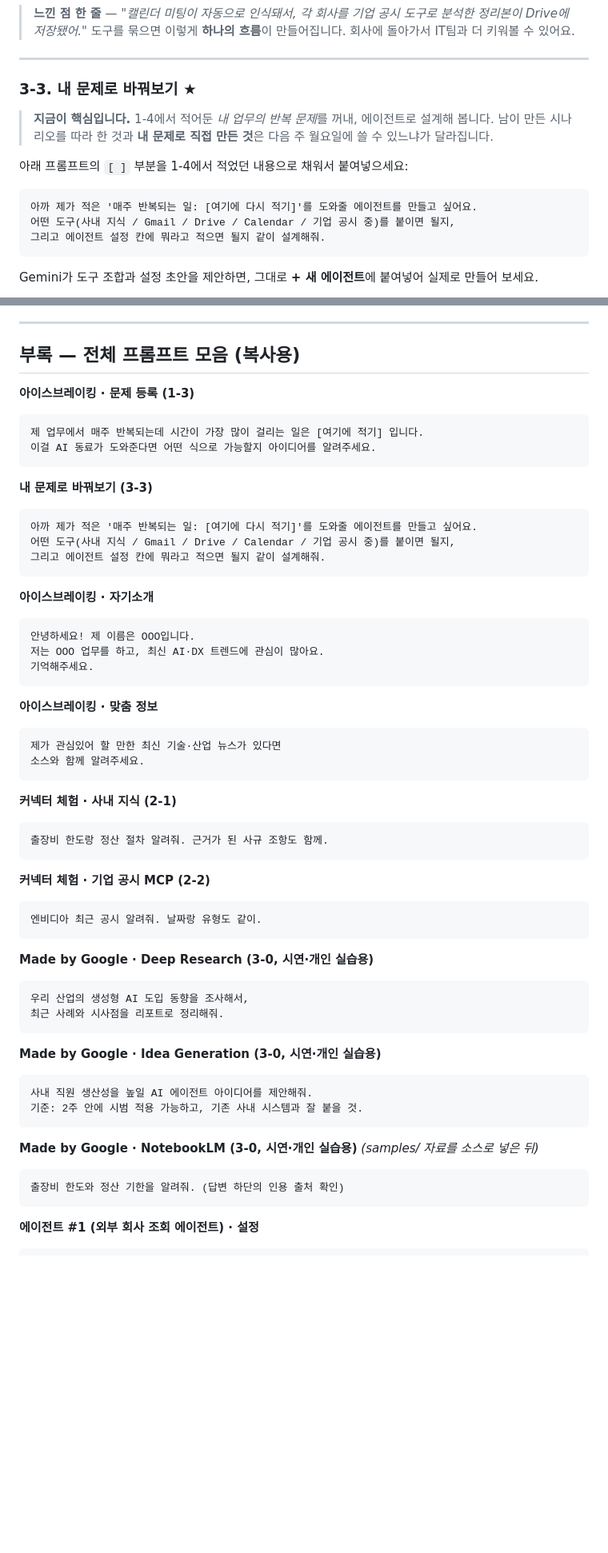
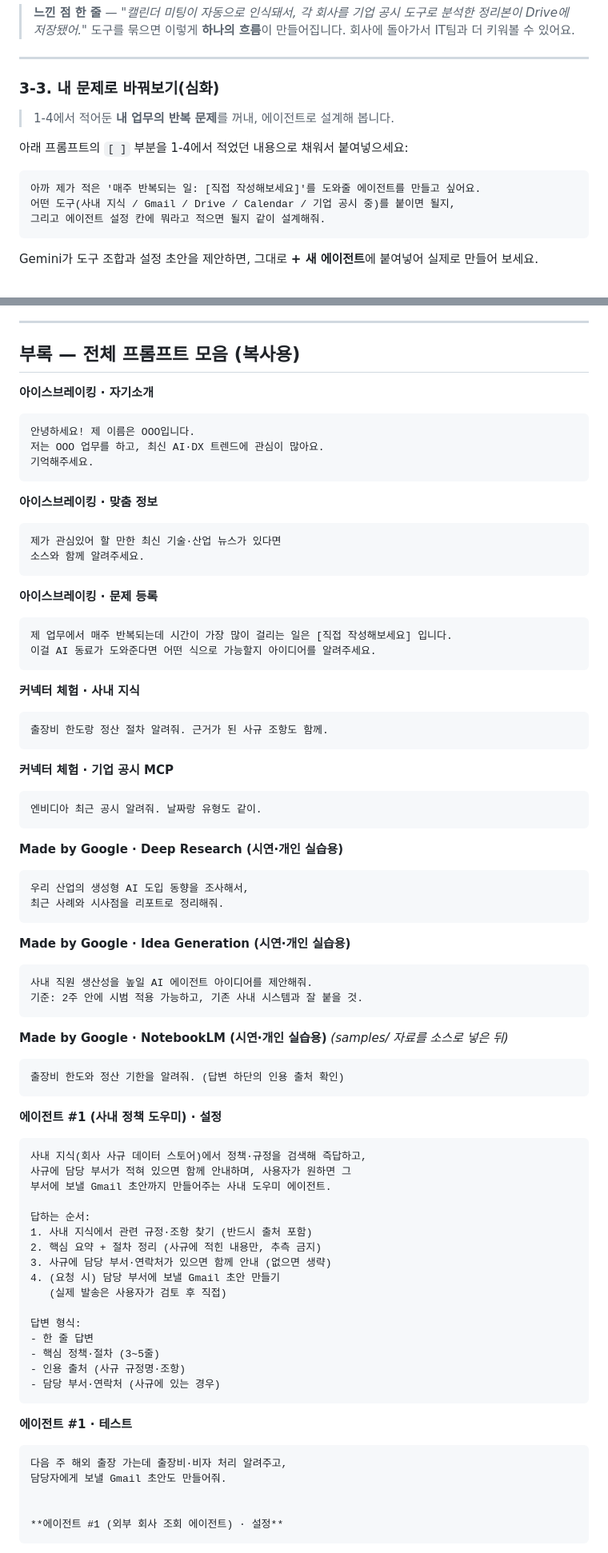
Before and after one commit to hayleyshim/ge-workshop, a Markdown page: handson.md, 2 parts joined by grey strips. Shown at 80% size. Drawn GitHub-style; blank space fills up the shorter version.

````diff
--- a/handson.md
+++ b/handson.md
@@ -421,14 +447,14 @@ Gemini Enterprise는 똑똑한 AI 비서를 넘어, **우리 회사의 일하는
 
 ---
 
-### 3-3. 내 문제로 바꿔보기 ★
+### 3-3. 내 문제로 바꿔보기(심화)
 
-> **지금이 핵심입니다.** 1-4에서 적어둔 *내 업무의 반복 문제*를 꺼내, 에이전트로 설계해 봅니다. 남이 만든 시나리오를 따라 한 것과 **내 문제로 직접 만든 것**은 다음 주 월요일에 쓸 수 있느냐가 달라집니다.
+> 1-4에서 적어둔 **내 업무의 반복 문제**를 꺼내, 에이전트로 설계해 봅니다.
 
 아래 프롬프트의 `[ ]` 부분을 1-4에서 적었던 내용으로 채워서 붙여넣으세요:
 
 ```
-아까 제가 적은 '매주 반복되는 일: [여기에 다시 적기]'를 도와줄 에이전트를 만들고 싶어요.
+아까 제가 적은 '매주 반복되는 일: [직접 작성해보세요]'를 도와줄 에이전트를 만들고 싶어요.
 어떤 도구(사내 지식 / Gmail / Drive / Calendar / 기업 공시 중)를 붙이면 될지,
 그리고 에이전트 설정 칸에 뭐라고 적으면 될지 같이 설계해줘.
 ```
@@ -468,18 +494,6 @@ Gemini가 도구 조합과 설정 초안을 제안하면, 그대로 **+ 새 에
 
 ## 부록 — 전체 프롬프트 모음 (복사용)
 
-**아이스브레이킹 · 문제 등록 (1-3)**
-```
-제 업무에서 매주 반복되는데 시간이 가장 많이 걸리는 일은 [여기에 적기] 입니다.
-이걸 AI 동료가 도와준다면 어떤 식으로 가능할지 아이디어를 알려주세요.
-```
-
-**내 문제로 바꿔보기 (3-3)**
-```
-아까 제가 적은 '매주 반복되는 일: [여기에 다시 적기]'를 도와줄 에이전트를 만들고 싶어요.
-어떤 도구(사내 지식 / Gmail / Drive / Calendar / 기업 공시 중)를 붙이면 될지,
-그리고 에이전트 설정 칸에 뭐라고 적으면 될지 같이 설계해줘.
-```
 
 **아이스브레이킹 · 자기소개**
 ```
@@ -494,32 +508,66 @@ Gemini가 도구 조합과 설정 초안을 제안하면, 그대로 **+ 새 에
 소스와 함께 알려주세요.
 ```
 
-**커넥터 체험 · 사내 지식 (2-1)**
+**아이스브레이킹 · 문제 등록**
+```
+제 업무에서 매주 반복되는데 시간이 가장 많이 걸리는 일은 [직접 작성해보세요] 입니다.
+이걸 AI 동료가 도와준다면 어떤 식으로 가능할지 아이디어를 알려주세요.
+```
+
+**커넥터 체험 · 사내 지식**
 ```
 출장비 한도랑 정산 절차 알려줘. 근거가 된 사규 조항도 함께.
 ```
 
-**커넥터 체험 · 기업 공시 MCP (2-2)**
+**커넥터 체험 · 기업 공시 MCP**
 ```
 엔비디아 최근 공시 알려줘. 날짜랑 유형도 같이.
 ```
 
-**Made by Google · Deep Research (3-0, 시연·개인 실습용)**
+
+**Made by Google · Deep Research (시연·개인 실습용)**
 ```
 우리 산업의 생성형 AI 도입 동향을 조사해서,
 최근 사례와 시사점을 리포트로 정리해줘.
 ```
 
-**Made by Google · Idea Generation (3-0, 시연·개인 실습용)**
+**Made by Google · Idea Generation (시연·개인 실습용)**
 ```
 사내 직원 생산성을 높일 AI 에이전트 아이디어를 제안해줘.
 기준: 2주 안에 시범 적용 가능하고, 기존 사내 시스템과 잘 붙을 것.
 ```
 
-**Made by Google · NotebookLM (3-0, 시연·개인 실습용)** *(samples/ 자료를 소스로 넣은 뒤)*
+**Made by Google · NotebookLM (시연·개인 실습용)** *(samples/ 자료를 소스로 넣은 뒤)*
 ```
 출장비 한도와 정산 기한을 알려줘. (답변 하단의 인용 출처 확인)
 ```
+
+
+**에이전트 #1 (사내 정책 도우미) · 설정**
+```
+사내 지식(회사 사규 데이터 스토어)에서 정책·규정을 검색해 즉답하고,
+사규에 담당 부서가 적혀 있으면 함께 안내하며, 사용자가 원하면 그
+부서에 보낼 Gmail 초안까지 만들어주는 사내 도우미 에이전트.
+
+답하는 순서:
+1. 사내 지식에서 관련 규정·조항 찾기 (반드시 출처 포함)
+2. 핵심 요약 + 절차 정리 (사규에 적힌 내용만, 추측 금지)
+3. 사규에 담당 부서·연락처가 있으면 함께 안내 (없으면 생략)
+4. (요청 시) 담당 부서에 보낼 Gmail 초안 만들기
+   (실제 발송은 사용자가 검토 후 직접)
+
+답변 형식:
+- 한 줄 답변
+- 핵심 정책·절차 (3~5줄)
+- 인용 출처 (사규 규정명·조항)
+- 담당 부서·연락처 (사규에 있는 경우)
+```
+
+**에이전트 #1 · 테스트**
+```
+다음 주 해외 출장 가는데 출장비·비자 처리 알려주고,
+담당자에게 보낼 Gmail 초안도 만들어줘.
+
 
 **에이전트 #1 (외부 회사 조회 에이전트) · 설정**
 ```
````
Also changed, not shown: other parts of handson.md (+50 -41 lines), images/06-connector-custom-mcp.png.
